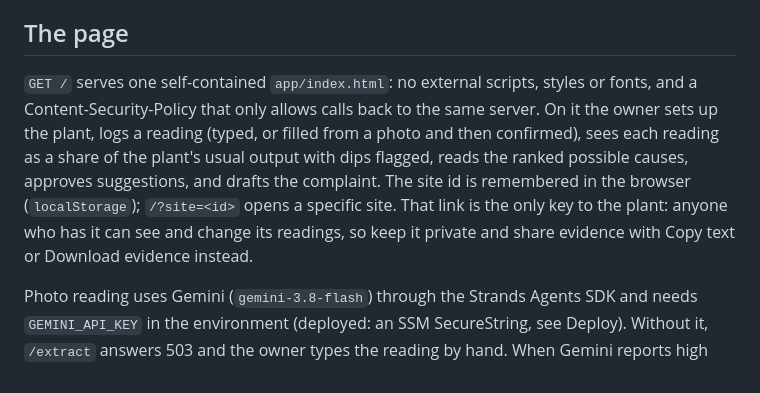
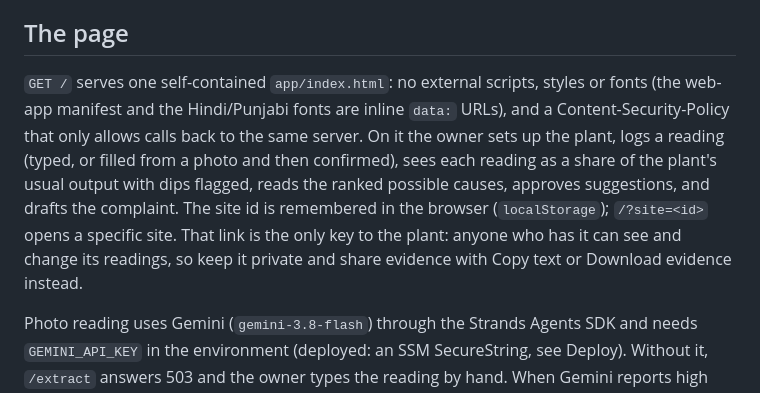
Before and after one commit to Lucifer0000007/surya_audit, a Markdown page: README.md, the part around one of its changes. Drawn GitHub-style.

Commit message:
docs: languages and accessibility in the README; log phase 7 iterations
Co-Authored-By: Claude Fable 5.1 <noreply@anthropic.com>

```diff
--- a/README.md
+++ b/README.md
@@ -82,6 +82,6 @@ Limits behind two settings: Lambda takes "6 MB each for request and response (sy
 
 ## The page
 
-`GET /` serves one self-contained `app/index.html`: no external scripts, styles or fonts, and a Content-Security-Policy that only allows calls back to the same server. On it the owner sets up the plant, logs a reading (typed, or filled from a photo and then confirmed), sees each reading as a share of the plant's usual output with dips flagged, reads the ranked possible causes, approves suggestions, and drafts the complaint. The site id is remembered in the browser (`localStorage`); `/?site=<id>` opens a specific site. That link is the only key to the plant: anyone who has it can see and change its readings, so keep it private and share evidence with Copy text or Download evidence instead.
+`GET /` serves one self-contained `app/index.html`: no external scripts, styles or fonts (the web-app manifest and the Hindi/Punjabi fonts are inline `data:` URLs), and a Content-Security-Policy that only allows calls back to the same server. On it the owner sets up the plant, logs a reading (typed, or filled from a photo and then confirmed), sees each reading as a share of the plant's usual output with dips flagged, reads the ranked possible causes, approves suggestions, and drafts the complaint. The site id is remembered in the browser (`localStorage`); `/?site=<id>` opens a specific site. That link is the only key to the plant: anyone who has it can see and change its readings, so keep it private and share evidence with Copy text or Download evidence instead.
 
 Photo reading uses Gemini (`gemini-3.8-flash`) through the Strands Agents SDK and needs `GEMINI_API_KEY` in the environment (deployed: an SSM SecureString, see Deploy). Without it, `/extract` answers 503 and the owner types the reading by hand. When Gemini reports high demand (Google's 503) or a rate limit (429), the page says so and the owner can retry or type the reading. The API takes PNG or JPEG up to 4 MB (base64 grows it by a third, and Lambda takes at most 6 MB per request); the page re-encodes the photo on the device as a JPEG of at most 1600 px, which also drops photo metadata such as location. Images are not stored or logged.
```
Also changed, not shown: other parts of README.md (+2 -0 lines).
